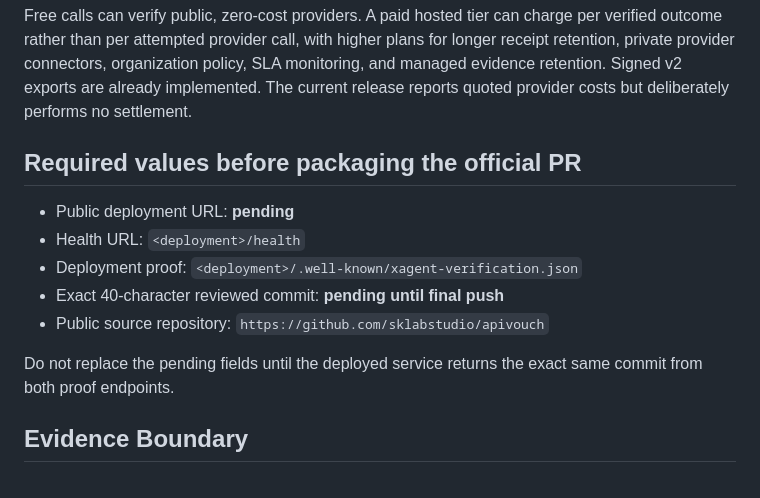
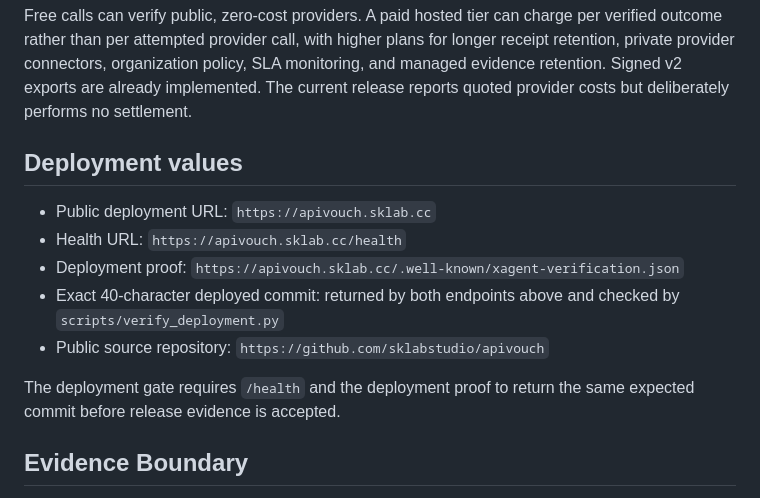
Before and after one commit to ShahadatTest/apivouch, a Markdown page: docs/hackathon-submission.md, the part around the change. Drawn GitHub-style.

```diff
--- a/docs/hackathon-submission.md
+++ b/docs/hackathon-submission.md
@@ -71,16 +71,17 @@ SLA monitoring, and managed evidence retention. Signed v2 exports are already
 implemented. The current release reports quoted
 provider costs but deliberately performs no settlement.
 
-## Required values before packaging the official PR
+## Deployment values
 
-- Public deployment URL: **pending**
-- Health URL: `<deployment>/health`
-- Deployment proof: `<deployment>/.well-known/xagent-verification.json`
-- Exact 40-character reviewed commit: **pending until final push**
+- Public deployment URL: `https://apivouch.sklab.cc`
+- Health URL: `https://apivouch.sklab.cc/health`
+- Deployment proof: `https://apivouch.sklab.cc/.well-known/xagent-verification.json`
+- Exact 40-character deployed commit: returned by both endpoints above and
+  checked by `scripts/verify_deployment.py`
 - Public source repository: `https://github.com/sklabstudio/apivouch`
 
-Do not replace the pending fields until the deployed service returns the exact
-same commit from both proof endpoints.
+The deployment gate requires `/health` and the deployment proof to return the
+same expected commit before release evidence is accepted.
 
 ## Evidence Boundary
 
```
Also changed, not shown: README.md (+6 -1 lines).
